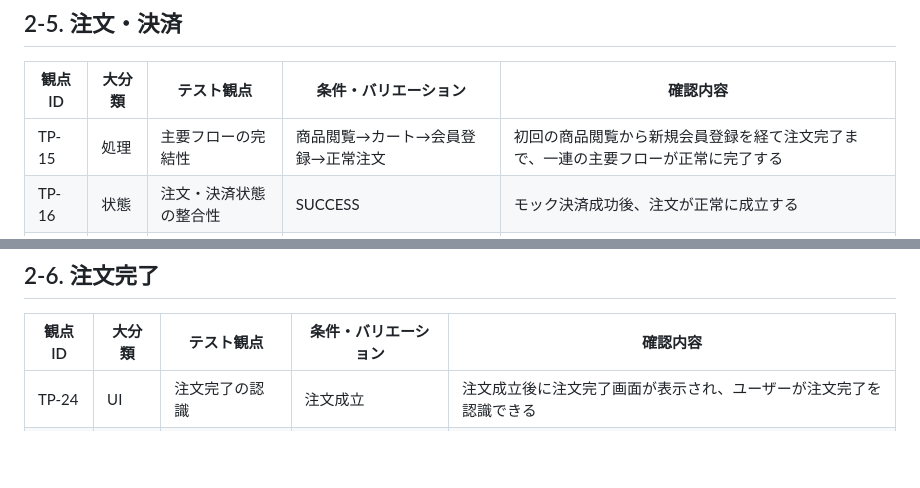
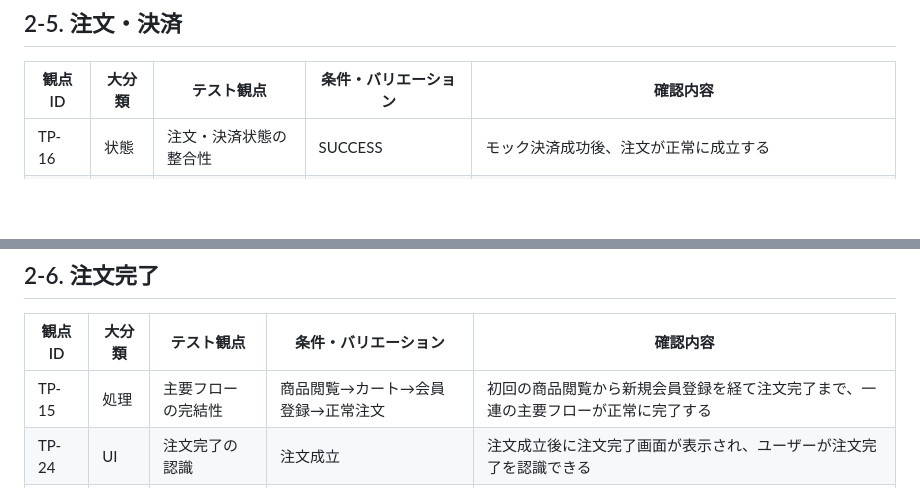
Before and after one commit to m5320023m-max/QA-EC-Portfolio, a Markdown page: 04_テスト分析・設計/テスト分析・設計.md, 2 parts joined by grey strips. GitHub-like rendering; blank space fills up the shorter version.

```diff
--- a/04_テスト分析・設計/テスト分析・設計.md
+++ b/04_テスト分析・設計/テスト分析・設計.md
@@ -100,7 +100,6 @@
 ## 2-5. 注文・決済
 | 観点ID | 大分類 | テスト観点 | 条件・バリエーション | 確認内容 |
 |---|---|---|---|---|
-| TP-15 | 処理 | 主要フローの完結性 | 商品閲覧→カート→会員登録→正常注文 | 初回の商品閲覧から新規会員登録を経て注文完了まで、一連の主要フローが正常に完了する |
 | TP-16 | 状態 | 注文・決済状態の整合性 | SUCCESS | モック決済成功後、注文が正常に成立する |
 | TP-17 | 状態 | 注文・決済状態の整合性 | FAILED | モック決済失敗時、注文が成立しない |
 | TP-18 | 状態 | 注文・決済状態の整合性 | TIMEOUT / UNKNOWN | 決済結果判明前に注文状態を誤って確定せず、結果判明後に正しい状態へ確定する |
@@ -113,6 +112,7 @@
 ## 2-6. 注文完了
 | 観点ID | 大分類 | テスト観点 | 条件・バリエーション | 確認内容 |
 |---|---|---|---|---|
+| TP-15 | 処理 | 主要フローの完結性 | 商品閲覧→カート→会員登録→正常注文 | 初回の商品閲覧から新規会員登録を経て注文完了まで、一連の主要フローが正常に完了する |
 | TP-24 | UI | 注文完了の認識 | 注文成立 | 注文成立後に注文完了画面が表示され、ユーザーが注文完了を認識できる |
 | TP-25 | データ | 注文番号の正当性 | 注文成立 | 注文番号が発行され、注文完了画面に正しく表示される |
 
```
